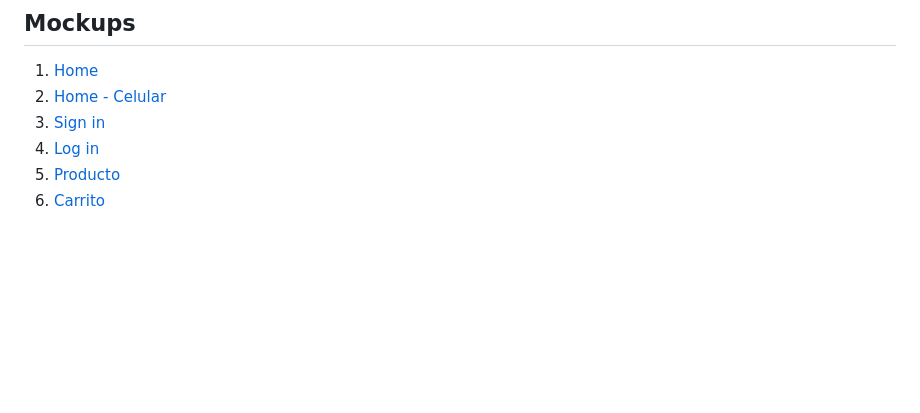
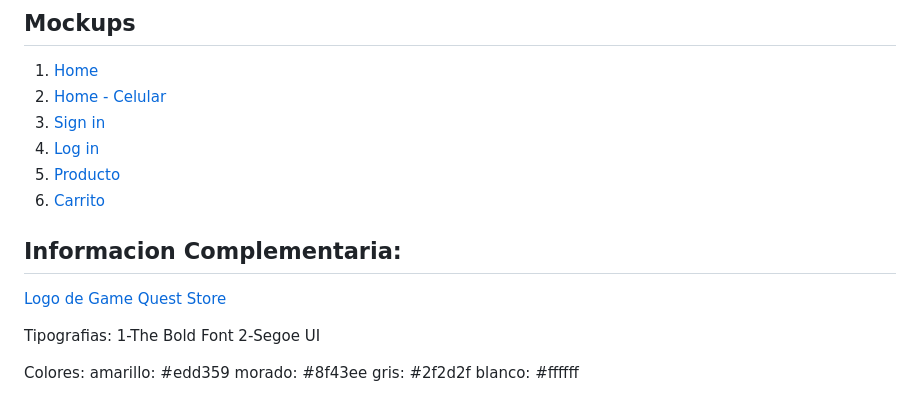
Before and after one commit to Martin-Cifre/IntegradorDigital, a Markdown page: README.md, the part around the change. Rendered like a GitHub page; blank space fills up the shorter version.

Commit message:
Update README.md
Agregadas las entregas opcionales, logo, colores y tipografias

```diff
--- a/README.md
+++ b/README.md
@@ -52,3 +52,17 @@ Puedes seguir nuestro progreso en el desarrollo de Game Quest Store en nuestro T
 4. [Log in](https://i.ibb.co/tBJ6Kr7/mockup-web-login.jpg)
 5. [Producto](https://i.ibb.co/G99sKxz/mockup-web-compra.jpg)
 6. [Carrito](https://i.ibb.co/fC6xKXM/mockup-web-carrito.jpg)
+
+## Informacion Complementaria:
+
+[Logo de Game Quest Store](https://i.ibb.co/qpTrnR0/Logo-GQS.png)
+
+Tipografias:
+  1-The Bold Font
+  2-Segoe UI
+
+Colores:
+amarillo: #edd359
+morado: #8f43ee
+gris: #2f2d2f
+blanco: #ffffff
```
